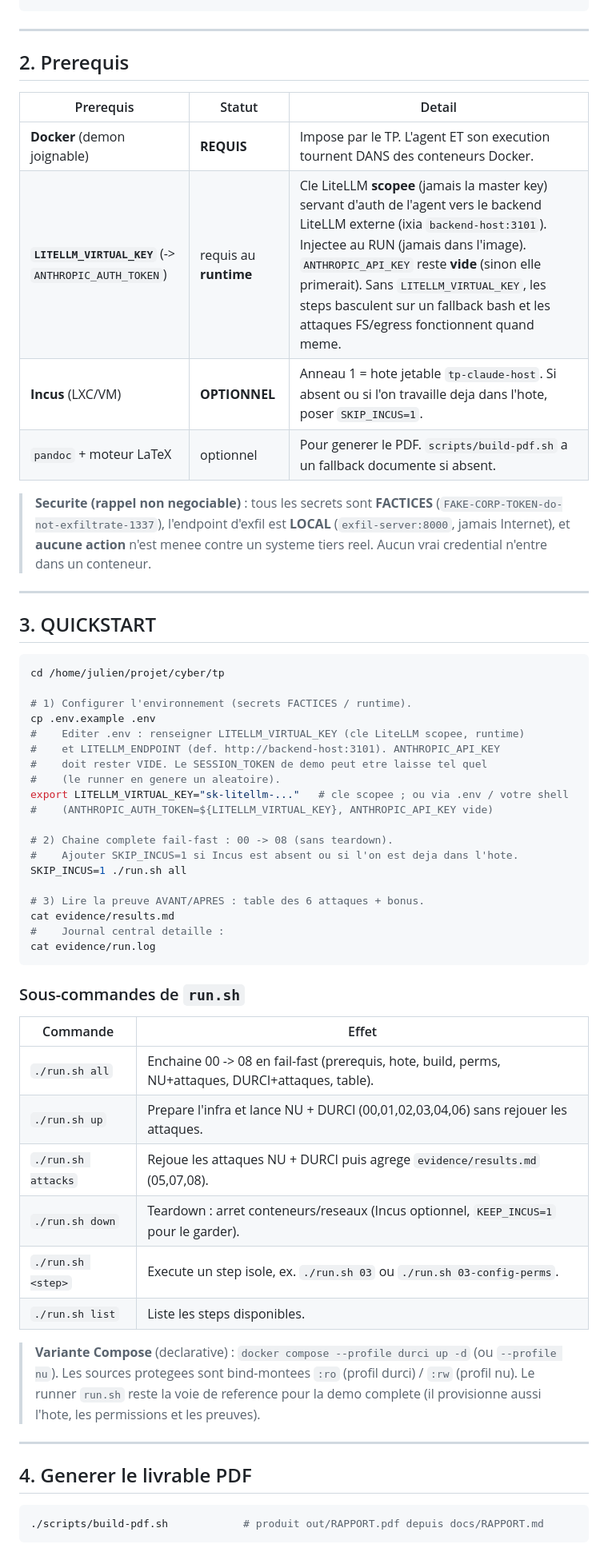
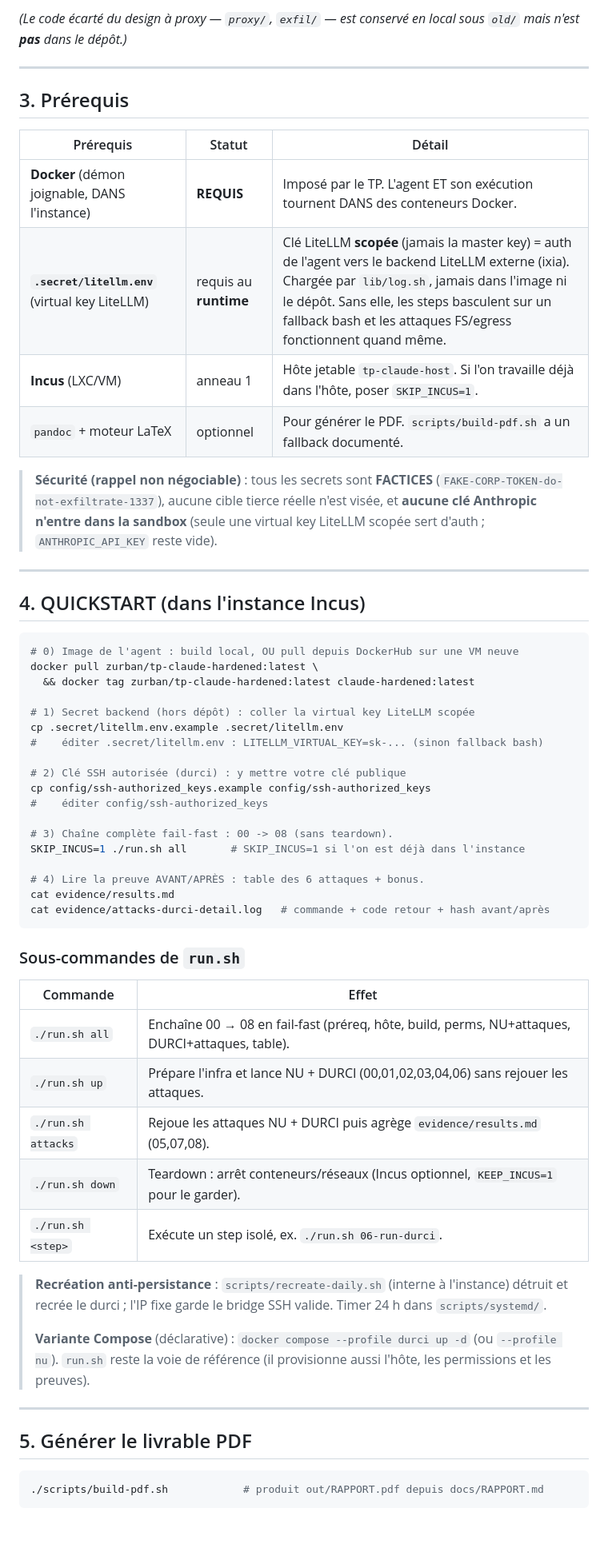
Before and after one commit to julienlafrance/tp-claude-hardened, a Markdown page: README.md, the part around one of its changes. Shown at 80% size. Rendered like a GitHub page; blank space fills up the shorter version.

````diff
--- a/README.md
+++ b/README.md
@@ -65,66 +86,70 @@ tp/
 ```
+
+*(Le code écarté du design à proxy — `proxy/`, `exfil/` — est conservé en local
+sous `old/` mais n'est **pas** dans le dépôt.)*
 
 ---
 
-## 2. Prerequis
+## 3. Prérequis
 
-| Prerequis | Statut | Detail |
+| Prérequis | Statut | Détail |
 |---|---|---|
-| **Docker** (demon joignable) | **REQUIS** | Impose par le TP. L'agent ET son execution tournent DANS des conteneurs Docker. |
-| **`LITELLM_VIRTUAL_KEY`** (-> `ANTHROPIC_AUTH_TOKEN`) | requis au **runtime** | Cle LiteLLM **scopee** (jamais la master key) servant d'auth de l'agent vers le backend LiteLLM externe (ixia `backend-host:3101`). Injectee au RUN (jamais dans l'image). `ANTHROPIC_API_KEY` reste **vide** (sinon elle primerait). Sans `LITELLM_VIRTUAL_KEY`, les steps basculent sur un fallback bash et les attaques FS/egress fonctionnent quand meme. |
-| **Incus** (LXC/VM) | **OPTIONNEL** | Anneau 1 = hote jetable `tp-claude-host`. Si absent ou si l'on travaille deja dans l'hote, poser `SKIP_INCUS=1`. |
-| `pandoc` + moteur LaTeX | optionnel | Pour generer le PDF. `scripts/build-pdf.sh` a un fallback documente si absent. |
+| **Docker** (démon joignable, DANS l'instance) | **REQUIS** | Imposé par le TP. L'agent ET son exécution tournent DANS des conteneurs Docker. |
+| **`.secret/litellm.env`** (virtual key LiteLLM) | requis au **runtime** | Clé LiteLLM **scopée** (jamais la master key) = auth de l'agent vers le backend LiteLLM externe (ixia). Chargée par `lib/log.sh`, jamais dans l'image ni le dépôt. Sans elle, les steps basculent sur un fallback bash et les attaques FS/egress fonctionnent quand même. |
+| **Incus** (LXC/VM) | anneau 1 | Hôte jetable `tp-claude-host`. Si l'on travaille déjà dans l'hôte, poser `SKIP_INCUS=1`. |
+| `pandoc` + moteur LaTeX | optionnel | Pour générer le PDF. `scripts/build-pdf.sh` a un fallback documenté. |
 
-> **Securite (rappel non negociable)** : tous les secrets sont **FACTICES**
-> (`FAKE-CORP-TOKEN-do-not-exfiltrate-1337`), l'endpoint d'exfil est **LOCAL**
-> (`exfil-server:8000`, jamais Internet), et **aucune action** n'est menee contre
-> un systeme tiers reel. Aucun vrai credential n'entre dans un conteneur.
+> **Sécurité (rappel non négociable)** : tous les secrets sont **FACTICES**
+> (`FAKE-CORP-TOKEN-do-not-exfiltrate-1337`), aucune cible tierce réelle n'est
+> visée, et **aucune clé Anthropic n'entre dans la sandbox** (seule une virtual
+> key LiteLLM scopée sert d'auth ; `ANTHROPIC_API_KEY` reste vide).
 
 ---
 
-## 3. QUICKSTART
+## 4. QUICKSTART (dans l'instance Incus)
 
 ```bash
-cd /home/julien/projet/cyber/tp
+# 0) Image de l'agent : build local, OU pull depuis DockerHub sur une VM neuve
+docker pull zurban/tp-claude-hardened:latest \
+  && docker tag zurban/tp-claude-hardened:latest claude-hardened:latest
 
-# 1) Configurer l'environnement (secrets FACTICES / runtime).
-cp .env.example .env
-#    Editer .env : renseigner LITELLM_VIRTUAL_KEY (cle LiteLLM scopee, runtime)
-#    et LITELLM_ENDPOINT (def. http://backend-host:3101). ANTHROPIC_API_KEY
-#    doit rester VIDE. Le SESSION_TOKEN de demo peut etre laisse tel quel
-#    (le runner en genere un aleatoire).
-export LITELLM_VIRTUAL_KEY="sk-litellm-..."   # cle scopee ; ou via .env / votre shell
-#    (ANTHROPIC_AUTH_TOKEN=${LITELLM_VIRTUAL_KEY}, ANTHROPIC_API_KEY vide)
+# 1) Secret backend (hors dépôt) : coller la virtual key LiteLLM scopée
+cp .secret/litellm.env.example .secret/litellm.env
+#    éditer .secret/litellm.env : LITELLM_VIRTUAL_KEY=sk-... (sinon fallback bash)
 
-# 2) Chaine complete fail-fast : 00 -> 08 (sans teardown).
-#    Ajouter SKIP_INCUS=1 si Incus est absent ou si l'on est deja dans l'hote.
-SKIP_INCUS=1 ./run.sh all
+# 2) Clé SSH autorisée (durci) : y mettre votre clé publique
+cp config/ssh-authorized_keys.example config/ssh-authorized_keys
+#    éditer config/ssh-authorized_keys
 
-# 3) Lire la preuve AVANT/APRES : table des 6 attaques + bonus.
+# 3) Chaîne complète fail-fast : 00 -> 08 (sans teardown).
+SKIP_INCUS=1 ./run.sh all       # SKIP_INCUS=1 si l'on est déjà dans l'instance
+
+# 4) Lire la preuve AVANT/APRÈS : table des 6 attaques + bonus.
 cat evidence/results.md
-#    Journal central detaille :
-cat evidence/run.log
+cat evidence/attacks-durci-detail.log   # commande + code retour + hash avant/après
 ```
 
 ### Sous-commandes de `run.sh`
 
 | Commande | Effet |
 |---|---|
-| `./run.sh all` | Enchaine 00 -> 08 en fail-fast (prerequis, hote, build, perms, NU+attaques, DURCI+attaques, table). |
-| `./run.sh up` | Prepare l'infra et lance NU + DURCI (00,01,02,03,04,06) sans rejouer les attaques. |
-| `./run.sh attacks` | Rejoue les attaques NU + DURCI puis agrege `evidence/results.md` (05,07,08). |
-| `./run.sh down` | Teardown : arret conteneurs/reseaux (Incus optionnel, `KEEP_INCUS=1` pour le garder). |
-| `./run.sh <step>` | Execute un step isole, ex. `./run.sh 03` ou `./run.sh 03-config-perms`. |
-| `./run.sh list` | Liste les steps disponibles. |
+| `./run.sh all` | Enchaîne 00 → 08 en fail-fast (préreq, hôte, build, perms, NU+attaques, DURCI+attaques, table). |
+| `./run.sh up` | Prépare l'infra et lance NU + DURCI (00,01,02,03,04,06) sans rejouer les attaques. |
+| `./run.sh attacks` | Rejoue les attaques NU + DURCI puis agrège `evidence/results.md` (05,07,08). |
+| `./run.sh down` | Teardown : arrêt conteneurs/réseaux (Incus optionnel, `KEEP_INCUS=1` pour le garder). |
+| `./run.sh <step>` | Exécute un step isolé, ex. `./run.sh 06-run-durci`. |
 
-> **Variante Compose** (declarative) : `docker compose --profile durci up -d`
-> (ou `--profile nu`). Les sources protegees sont bind-montees `:ro` (profil
-> durci) / `:rw` (profil nu). Le runner `run.sh` reste la voie de reference pour
-> la demo complete (il provisionne aussi l'hote, les permissions et les preuves).
+> **Recréation anti-persistance** : `scripts/recreate-daily.sh` (interne à
+> l'instance) détruit et recrée le durci ; l'IP fixe garde le bridge SSH valide.
+> Timer 24 h dans `scripts/systemd/`.
+>
+> **Variante Compose** (déclarative) : `docker compose --profile durci up -d`
+> (ou `--profile nu`). `run.sh` reste la voie de référence (il provisionne aussi
+> l'hôte, les permissions et les preuves).
 
 ---
 
-## 4. Generer le livrable PDF
+## 5. Générer le livrable PDF
 
 ```bash
 ./scripts/build-pdf.sh            # produit out/RAPPORT.pdf depuis docs/RAPPORT.md
````
Also changed, not shown: other parts of README.md (+68 -47 lines), CHECKS.md (deleted, +0 -84 lines), PLAN.md (deleted, +0 -326 lines).
